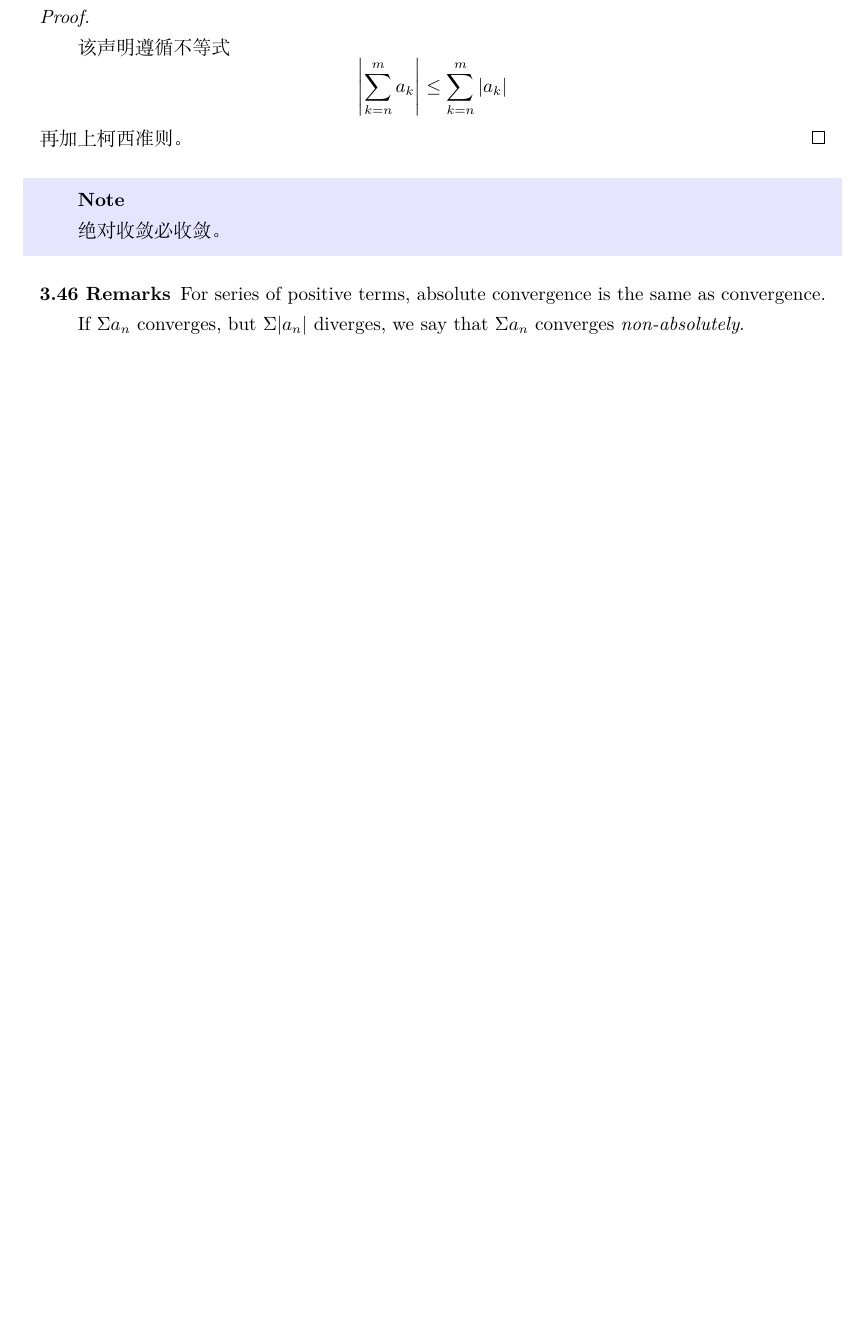
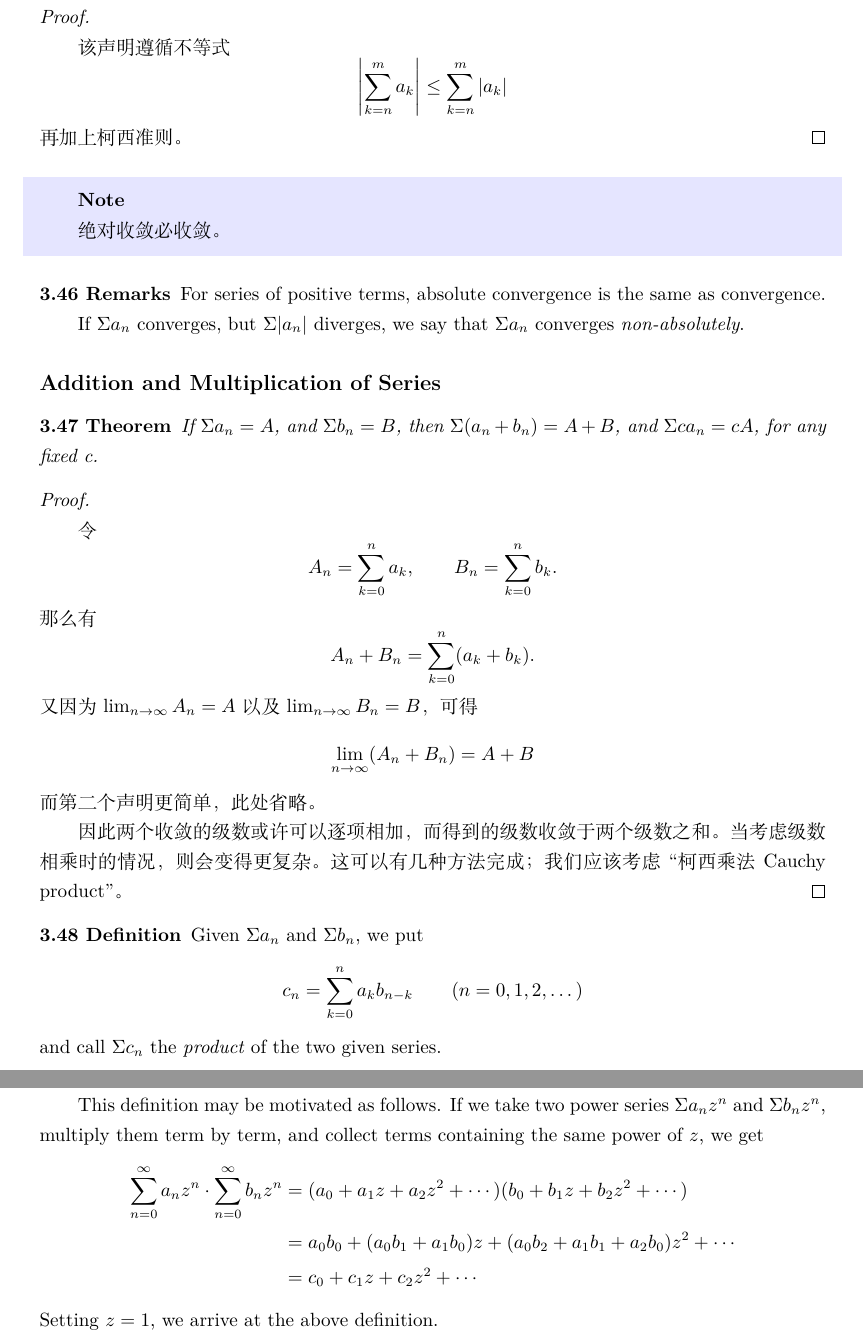
Before and after one commit to Jacobbishopxy/poma-notes, a LaTeX document (poma-notes.tex, which reads Ch03 Numerical Sequences and Series/Sec13 Addition and Multiplication of Series.tex): part of page 80 of 88 before the commit and two parts of pages 80 and 81 of 89 after it, the two joined at a grey line, cut so that both start at the same text, the shorter picture padded with empty space. Compiled offline with XeLaTeX.

Commit message:
chore: Ch3

```diff
--- a/Ch03 Numerical Sequences and Series/Sec13 Addition and Multiplication of Series.tex
+++ b/Ch03 Numerical Sequences and Series/Sec13 Addition and Multiplication of Series.tex
@@ -4,6 +4,49 @@
 
 \subsection*{Addition and Multiplication of Series}
 
-WIP
+\begin{theorem}
+  If $\Sigma a_n = A$, and $\Sigma b_n = B$, then $\Sigma(a_n + b_n) = A + B$, and $\Sigma c a_n = c A$,
+  for any fixed c.
+\end{theorem}
+
+\begin{proof}
+  令
+  \[
+    A_n = \sum_{k=0}^{n} a_k, \qquad B_n = \sum_{k=0}^{n} b_k.
+  \]
+  那么有
+  \[
+    A_n + B_n = \sum_{k=0}^{n}(a_k + b_k).
+  \]
+  又因为 $\lim_{n\to\infty} A_n = A$ 以及 $\lim_{n\to\infty} B_n = B$，可得
+  \[
+    \lim_{n\to\infty} (A_n + B_n) = A + B
+  \]
+  而第二个声明更简单，此处省略。
+
+  因此两个收敛的级数或许可以逐项相加，而得到的级数收敛于两个级数之和。当考虑级数相乘时的情况，则会变得更复杂。这可以有几种方法完成；
+  我们应该考虑\say{柯西乘法 Cauchy product}。
+\end{proof}
+
+\begin{definition}
+  Given $\Sigma a_n$ and $\Sigma b_n$, we put
+  \[
+    c_n = \sum_{k=0}^{n} a_k b_{n-k} \qquad (n=0,1,2,\dots)
+  \]
+  and call $\Sigma c_n$ the \textit{product} of the two given series.
+
+  This definition may be motivated as follows. If we take two power series $\Sigma a_n z^n$ and $\Sigma b_n z^n$,
+  multiply them term by term, and collect terms containing the same power of $z$, we get
+  \begin{align*}
+    \begin{split}
+      \sum_{n=0}^{\infty} a_n z^n \cdot \sum_{n=0}^{\infty} b_n z^n & = (a_0+a_1z+a_2z^2+\cdots)(b_0+b_1z+b_2z^2+\cdots) \\
+      & = a_0b_0 + (a_0b_1 + a_1b_0)z + (a_0b_2+a_1b_1+a_2b_0)z^2 + \cdots \\
+      & = c_0 + c_1z + c_2z^2 + \cdots
+    \end{split}
+  \end{align*}
+  Setting $z=1$, we arrive at the above definition.
+\end{definition}
+
+% TODO
 
 \end{document}
```
Also changed, not shown: poma-notes.tex (+1 -1 lines), README.md, out/poma-notes.pdf.
